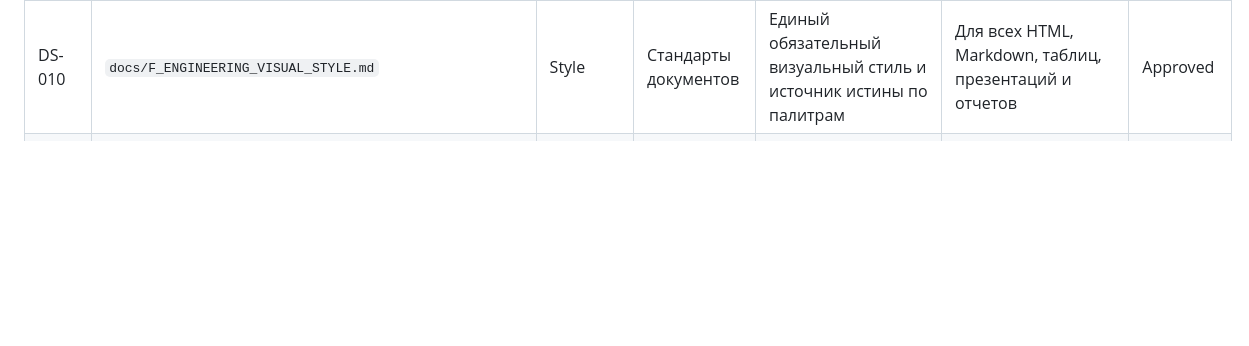
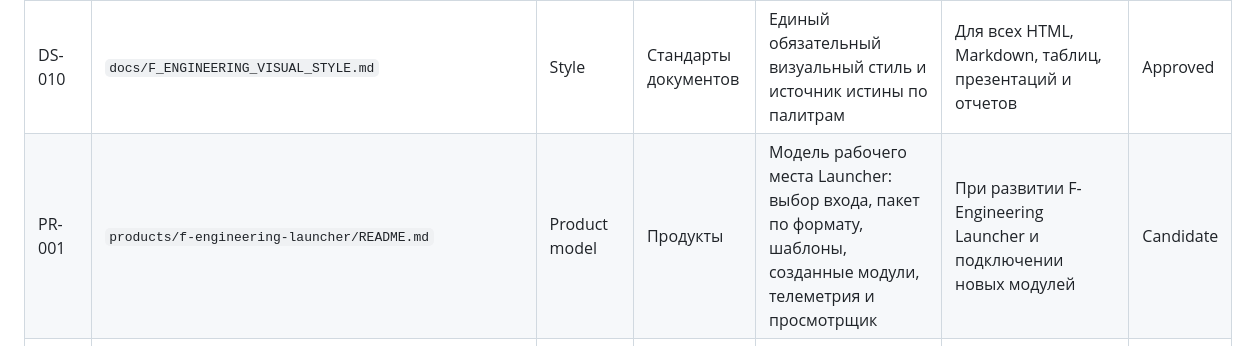
Before and after one commit to f-engineering-spb/f-engineering-knowledge-base, a Markdown page: registry/KNOWLEDGE_REGISTRY.md, the part around the change. GitHub-like rendering; blank space fills up the shorter version.

Commit message:
Add Launcher v0.1.2 product model

```diff
--- a/registry/KNOWLEDGE_REGISTRY.md
+++ b/registry/KNOWLEDGE_REGISTRY.md
@@ -29,6 +29,7 @@ GitHub хранит только структурированное знание
 | AG-006 | `agent-instructions/F_Engineering_Interaction_Style.md` | Core | Инструкции агентам | Стиль общения и рабочая манера Codex в проектах F-Engineering | При старте нового чата, нового проекта или необходимости сохранить рабочую манеру F-Engineering | Approved |
 | AG-007 | `agent-instructions/F_Engineering_Shared_Drive_Workspace.md` | Core | Инструкции агентам | Использование общего диска F-Engineering как основной проектной рабочей области и зеркала базы знаний | При работе в проектах на общем диске F-Engineering или при настройке нового проекта | Candidate |
 | DS-010 | `docs/F_ENGINEERING_VISUAL_STYLE.md` | Style | Стандарты документов | Единый обязательный визуальный стиль и источник истины по палитрам | Для всех HTML, Markdown, таблиц, презентаций и отчетов | Approved |
+| PR-001 | `products/f-engineering-launcher/README.md` | Product model | Продукты | Модель рабочего места Launcher: выбор входа, пакет по формату, шаблоны, созданные модули, телеметрия и просмотрщик | При развитии F-Engineering Launcher и подключении новых модулей | Candidate |
 | GD-001 | `document-processing/google-docs/` | Workflow | Обработка документов | Проверяемый контур правки договоров и документов в Google Docs | Когда нужно править договоры или документы через Google Docs без потери контроля правок | Candidate |
 | BF-001 | `business-processes/MODULE_STANDARD.md` | Workflow | Бизнес-процессы | Единый стандарт описания повторяемых бизнес-модулей | Перед добавлением или изменением любого бизнес-модуля | Candidate |
 | BF-002 | `business-processes/MODULE_REGISTRY.md` | Workflow | Бизнес-процессы | Реестр бизнес-модулей-кирпичиков | Когда нужно найти, добавить или проверить бизнес-модуль | Candidate |
```
Also changed, not shown: products/f-engineering-launcher/README.md (added, +55 -0 lines).
